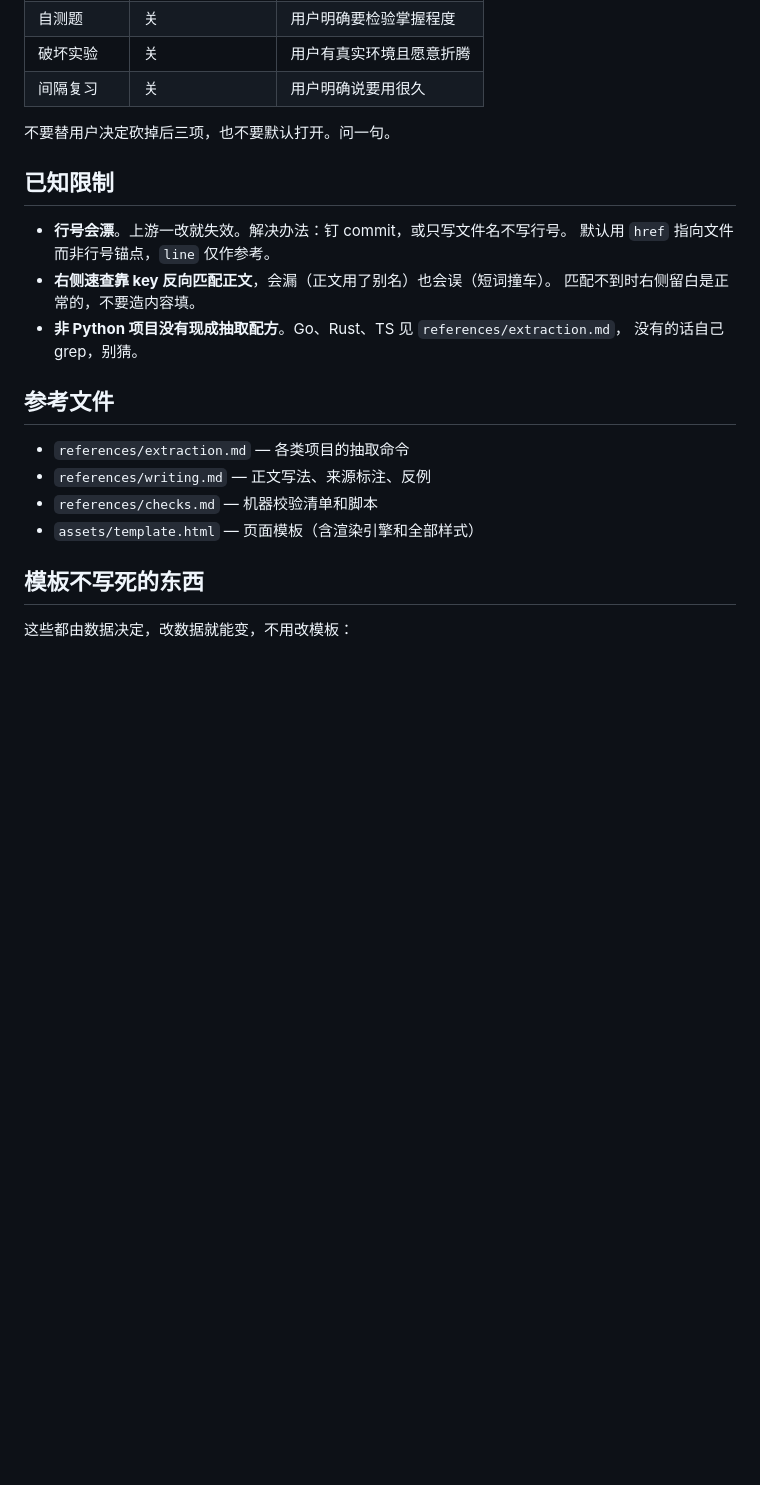
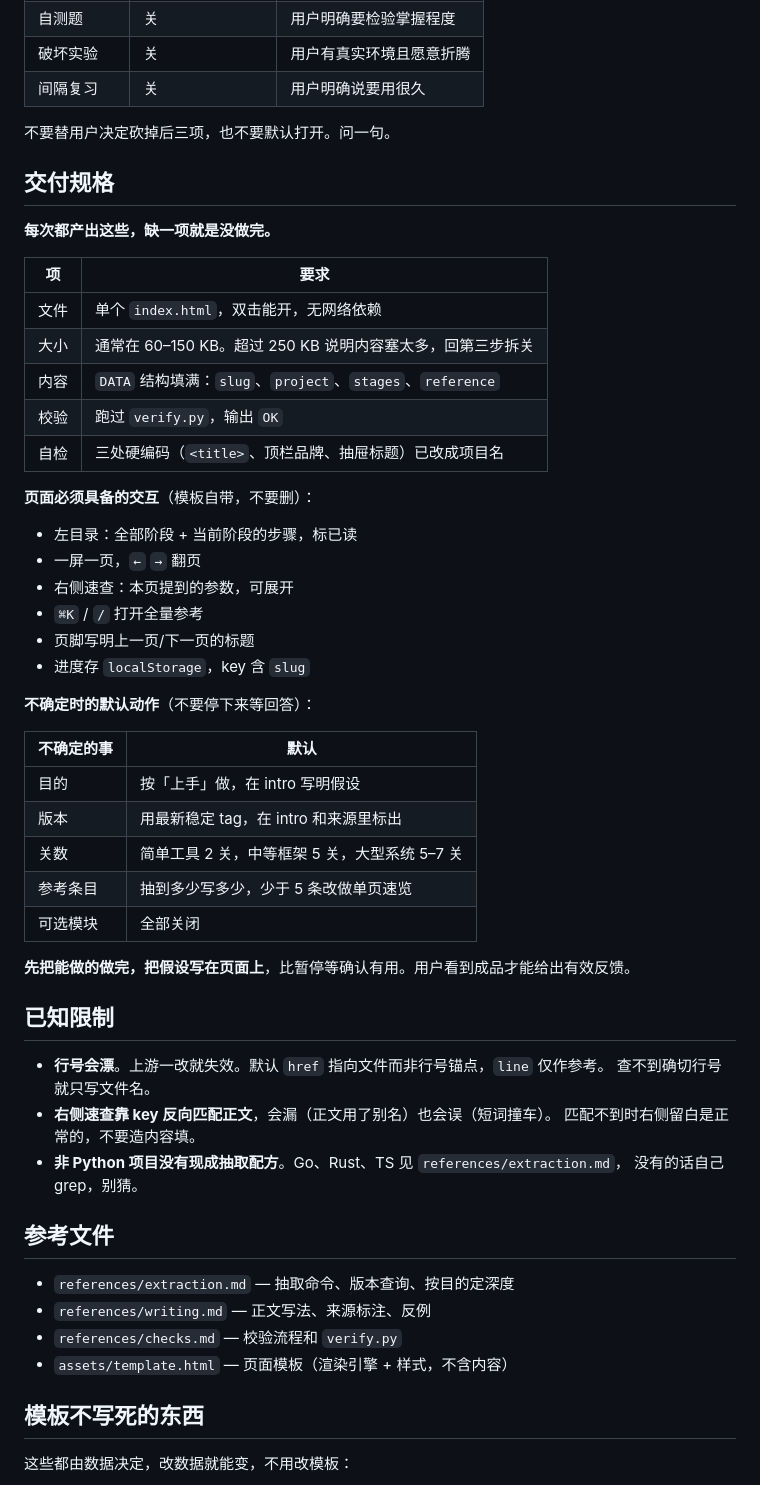
Before and after one commit to SoulChildTc/soulchild-skills, a Markdown page: learning-engine/SKILL.md, the part around the change. Rendered like a GitHub page; blank space fills up the shorter version.

Commit message:
optimize learning-engine: 交付规格 + 不确定时的默认动作

```diff
--- a/learning-engine/SKILL.md
+++ b/learning-engine/SKILL.md
@@ -312,10 +312,43 @@ python3 references/verify.py output.html
 
 不要替用户决定砍掉后三项，也不要默认打开。问一句。
 
+## 交付规格
+
+**每次都产出这些，缺一项就是没做完。**
+
+| 项 | 要求 |
+|---|---|
+| 文件 | 单个 `index.html`，双击能开，无网络依赖 |
+| 大小 | 通常在 60–150 KB。超过 250 KB 说明内容塞太多，回第三步拆关 |
+| 内容 | `DATA` 结构填满：`slug`、`project`、`stages`、`reference` |
+| 校验 | 跑过 `verify.py`，输出 `OK` |
+| 自检 | 三处硬编码（`<title>`、顶栏品牌、抽屉标题）已改成项目名 |
+
+**页面必须具备的交互**（模板自带，不要删）：
+
+- 左目录：全部阶段 + 当前阶段的步骤，标已读
+- 一屏一页，`←` `→` 翻页
+- 右侧速查：本页提到的参数，可展开
+- `⌘K` / `/` 打开全量参考
+- 页脚写明上一页/下一页的标题
+- 进度存 `localStorage`，key 含 `slug`
+
+**不确定时的默认动作**（不要停下来等回答）：
+
+| 不确定的事 | 默认 |
+|---|---|
+| 目的 | 按「上手」做，在 intro 写明假设 |
+| 版本 | 用最新稳定 tag，在 intro 和来源里标出 |
+| 关数 | 简单工具 2 关，中等框架 5 关，大型系统 5–7 关 |
+| 参考条目 | 抽到多少写多少，少于 5 条改做单页速览 |
+| 可选模块 | 全部关闭 |
+
+**先把能做的做完，把假设写在页面上**，比暂停等确认有用。用户看到成品才能给出有效反馈。
+
 ## 已知限制
 
-- **行号会漂**。上游一改就失效。解决办法：钉 commit，或只写文件名不写行号。
-  默认用 `href` 指向文件而非行号锚点，`line` 仅作参考。
+- **行号会漂**。上游一改就失效。默认 `href` 指向文件而非行号锚点，`line` 仅作参考。
+  查不到确切行号就只写文件名。
 - **右侧速查靠 key 反向匹配正文**，会漏（正文用了别名）也会误（短词撞车）。
   匹配不到时右侧留白是正常的，不要造内容填。
 - **非 Python 项目没有现成抽取配方**。Go、Rust、TS 见 `references/extraction.md`，
@@ -323,10 +356,10 @@ python3 references/verify.py output.html
 
 ## 参考文件
 
-- `references/extraction.md` — 各类项目的抽取命令
+- `references/extraction.md` — 抽取命令、版本查询、按目的定深度
 - `references/writing.md` — 正文写法、来源标注、反例
-- `references/checks.md` — 机器校验清单和脚本
-- `assets/template.html` — 页面模板（含渲染引擎和全部样式）
+- `references/checks.md` — 校验流程和 `verify.py`
+- `assets/template.html` — 页面模板（渲染引擎 + 样式，不含内容）
 
 ## 模板不写死的东西
 
```
